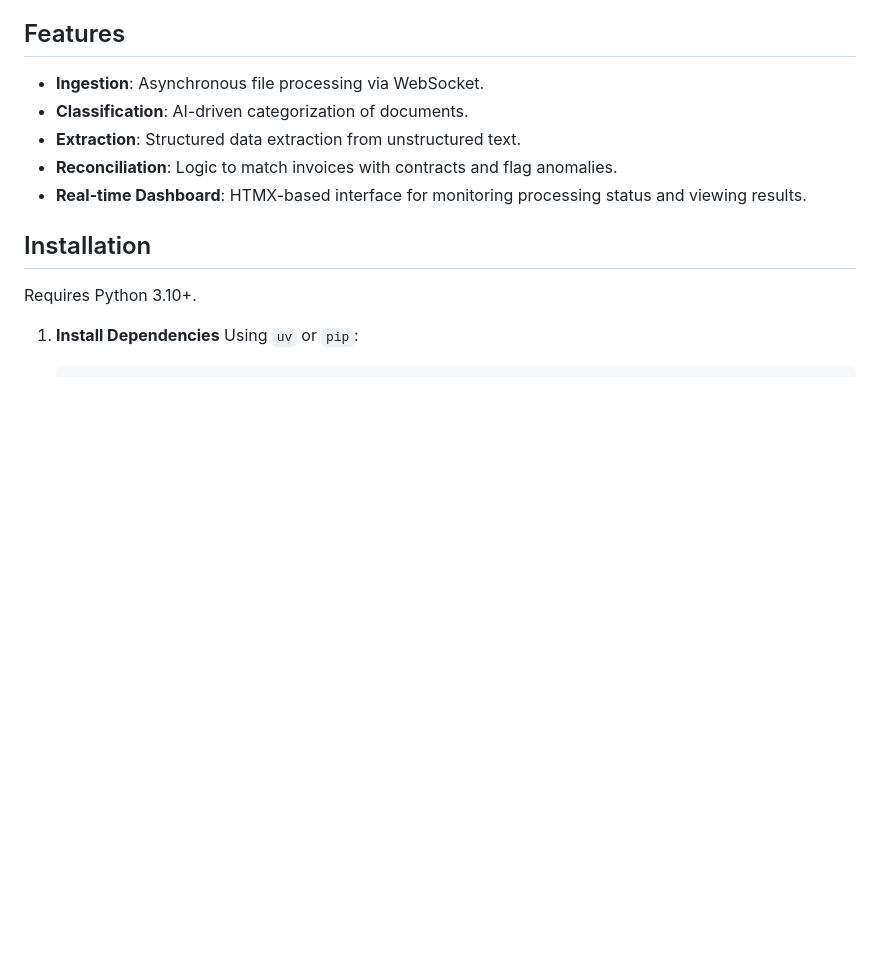
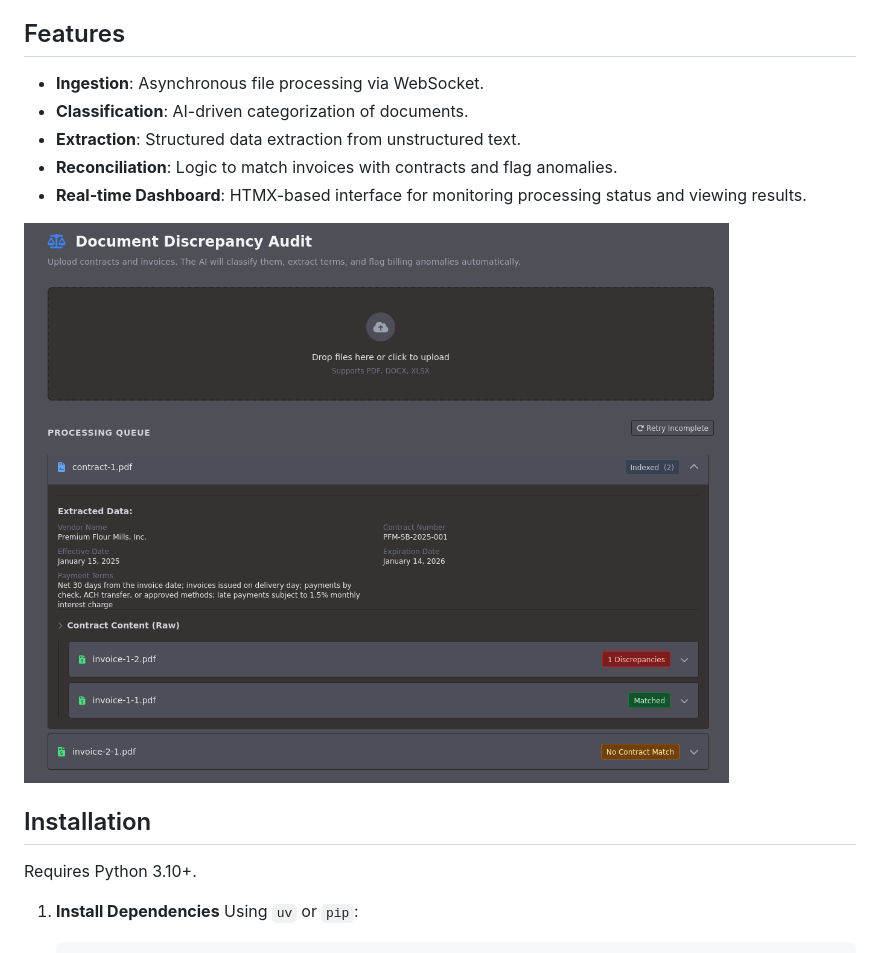
Before and after one commit to marcius-llmus/invoice-contract-reconciler, a Markdown page: README.md, the part around the change. Drawn GitHub-style; pictures changed too: img.png (added); blank space fills up the shorter version.

```diff
--- a/README.md
+++ b/README.md
@@ -11,6 +11,8 @@ This application implements an automated document processing pipeline using even
 - **Extraction**: Structured data extraction from unstructured text.
 - **Reconciliation**: Logic to match invoices with contracts and flag anomalies.
 - **Real-time Dashboard**: HTMX-based interface for monitoring processing status and viewing results.
+
+![img.png](img.png)
 
 ## Installation
 
```
